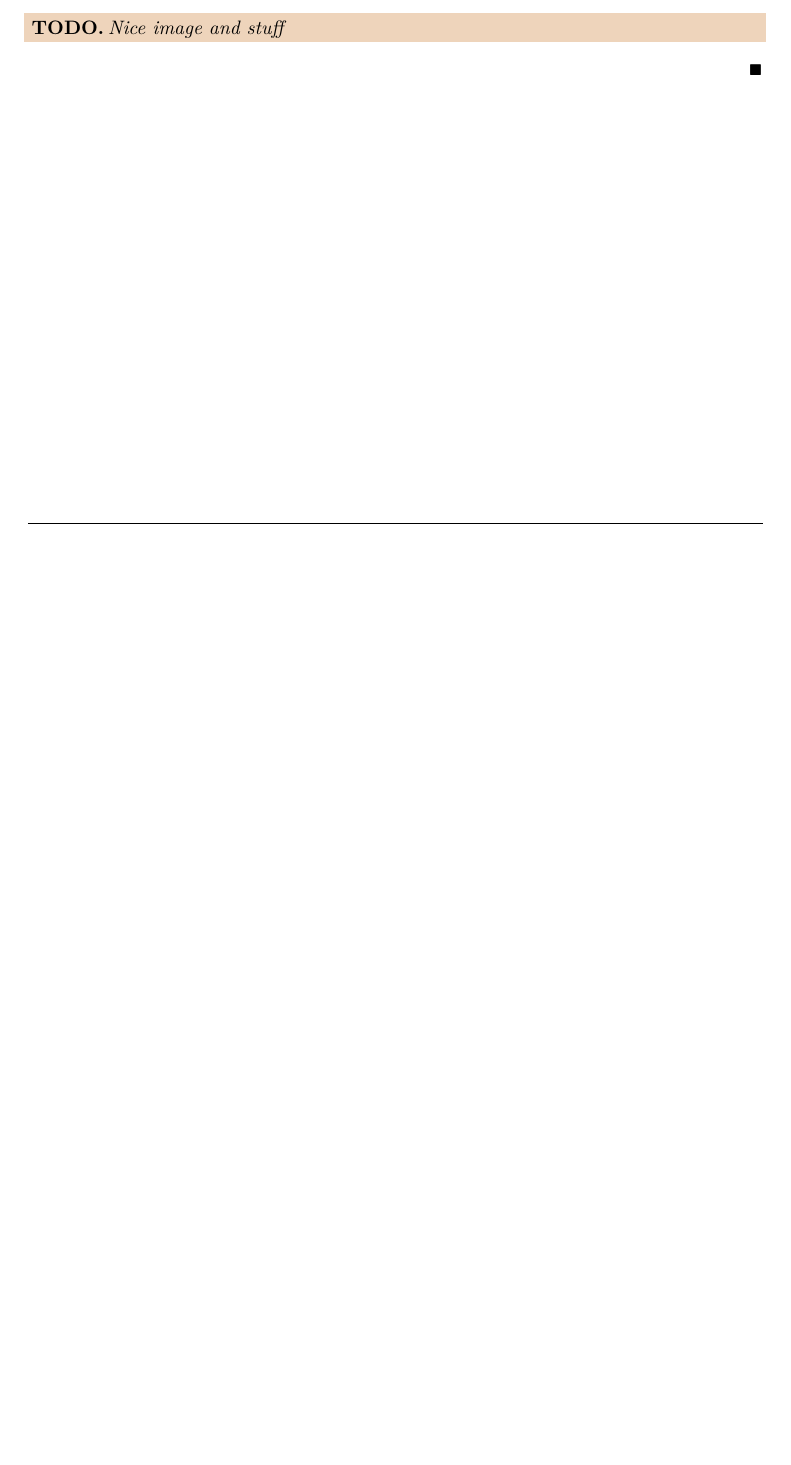
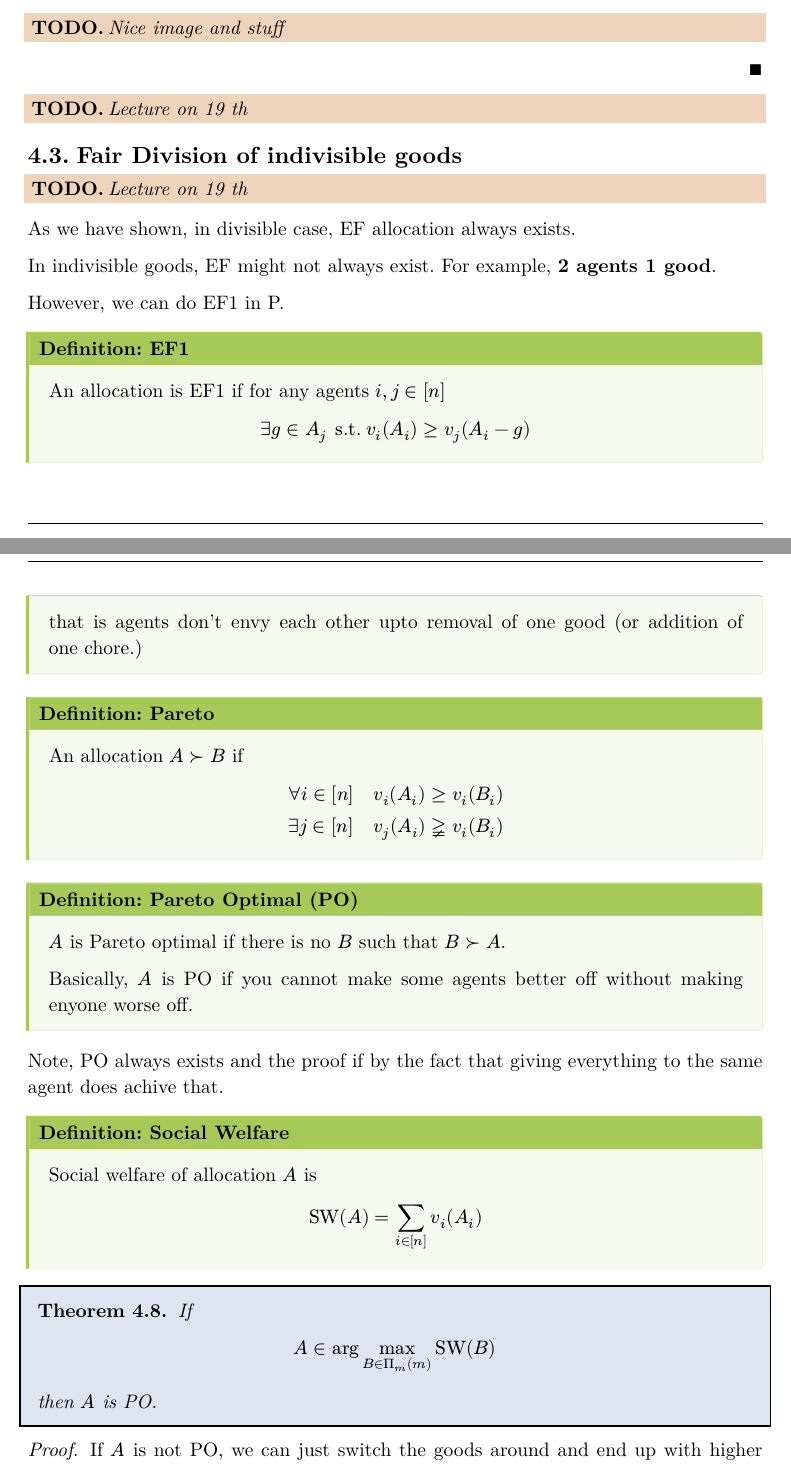
Before and after one commit to TheArjunAgarwal/sem3-notes, a Typst document (agth.typ): part of page 28 of 28 before the commit and two parts of pages 28 and 29 of 31 after it, the two joined at a grey line, cut so that both start at the same text, the shorter picture padded with empty space. The pictures show the PDF file Renders/agth.pdf that the author committed with the source.

Commit message:
chore: update generated PDFs and typst srcs

```diff
--- a/agth.typ
+++ b/agth.typ
@@ -1058,3 +1061,55 @@ Mechanism design is used to design tournaments, voting schemes and schemes to di
 
   #todo[Nice image and stuff]
 ]
+
+
+#todo[Lecture on 19 th]
+
+== Fair Division of indivisible goods
+
+#todo[Lecture on 19 th]
+
+As we have shown, in divisible case, EF allocation always exists.
+
+In indivisible goods, EF might not always exist. For example, *2 agents 1 good*.
+
+However, we can do EF1 in P.
+
+#definition(title: "EF1")[
+  An allocation is EF1 if for any agents $i,j in [n]$
+  $
+  exists g in A_j "s.t."  v_i (A_i) >= v_j (A_i - g)
+  $
+  that is agents don't envy each other upto removal of one good (or addition of one chore.)
+]
+
+#definition(title: "Pareto")[
+  An allocation $A succ B$ if
+  $
+  forall i in [n] quad v_i (A_i) >= v_i (B_i)\
+  exists j in [n] quad v_j (A_i) gt.nequiv v_i (B_i)
+  $
+]
+
+#definition(title:"Pareto Optimal (PO)")[
+  $A$ is Pareto optimal if there is no $B$ such that $B succ A$.
+
+  Basically, $A$ is PO if you cannot make some agents better off without making enyone worse off.
+]
+
+Note, PO always exists and the proof if by the fact that giving everything to the same agent does achive that.
+
+#definition(title: "Social Welfare")[
+  Social welfare of allocation $A$ is
+  $
+  op("SW")(A) = sum_(i in [n]) v_i (A_i)
+  $
+]
+#thm[
+  If $
+  A in arg max_(B in Pi_m (m)) op("SW")(B)
+  $
+  then $A$ is PO.
+]
+#proof[
+  If $A$ is not PO, we can just switch the goods around and end up with higher valuation for some agents and hence, a higher social welfare which contradicts the maximality of social welfare.
@@ -1060,0 +1145,10 @@ Mechanism design is used to design tournaments, voting schemes and schemes to di
+#definition(title: "Nash Optimal")[
+We say $A$ is Nash Optimal if it is the largest set of agents $S$ who can simultaneously get positive values and take such a division which maximizes the geometric mean amoung $S$.
+]
+
+Working in an instance where $m >= n$ where $forall i in [n], forall g, v_i (g) > 0$.
+
+#lem[
+  If $A$ is Nash optimal then:
+  + $A$ is PO
+  + $A$ is EF1
@@ -1060,0 +1177,13 @@ Mechanism design is used to design tournaments, voting schemes and schemes to di
+  We claim
+
+  $
+  (op("NSW")(B))/(op("NSW")(A)) > 1\
+  <==> v_i (B_i) v_j (B_j) > v_i (A_i) v_j (A_j)\
+  <==> [v_i (A_i) + v_i (g^*)][v_j (A_j) - v_j (g^*)] > v_i (A_i) v_j (A_j)\
+  <==> v_i (A_i) v_j (A_j) + v_i (g^*) v_j (A_j) - v_i (A_i) v_j (g^*) - v_i (g^*) v_j (g^*) > v_i (A_i) v_j (A_j)\
+  <==> 1 + (v_i (g^*))/(v_i (A_i )) -  (v_j (g^*))/(v_j (A_j)) - (v_i (g^*) v_j (g^*))/(v_i (A_i) v_j (A_j)) > 1\
+  <==> v_j (A_j) > (v_j (g^*))/(v_i (g^*)) [v_i (A_i) + v_i (g^*)] quad "(by Vishwa bhaiya claims this to be true)"\
+  $
+  From the choice of $g^*$,
+  $
+  (v_j (g^*))/(v_i (g^*)) = theta\
```
Also changed, not shown: Renders/agth.pdf, agth.typ (76 more changed lines).
